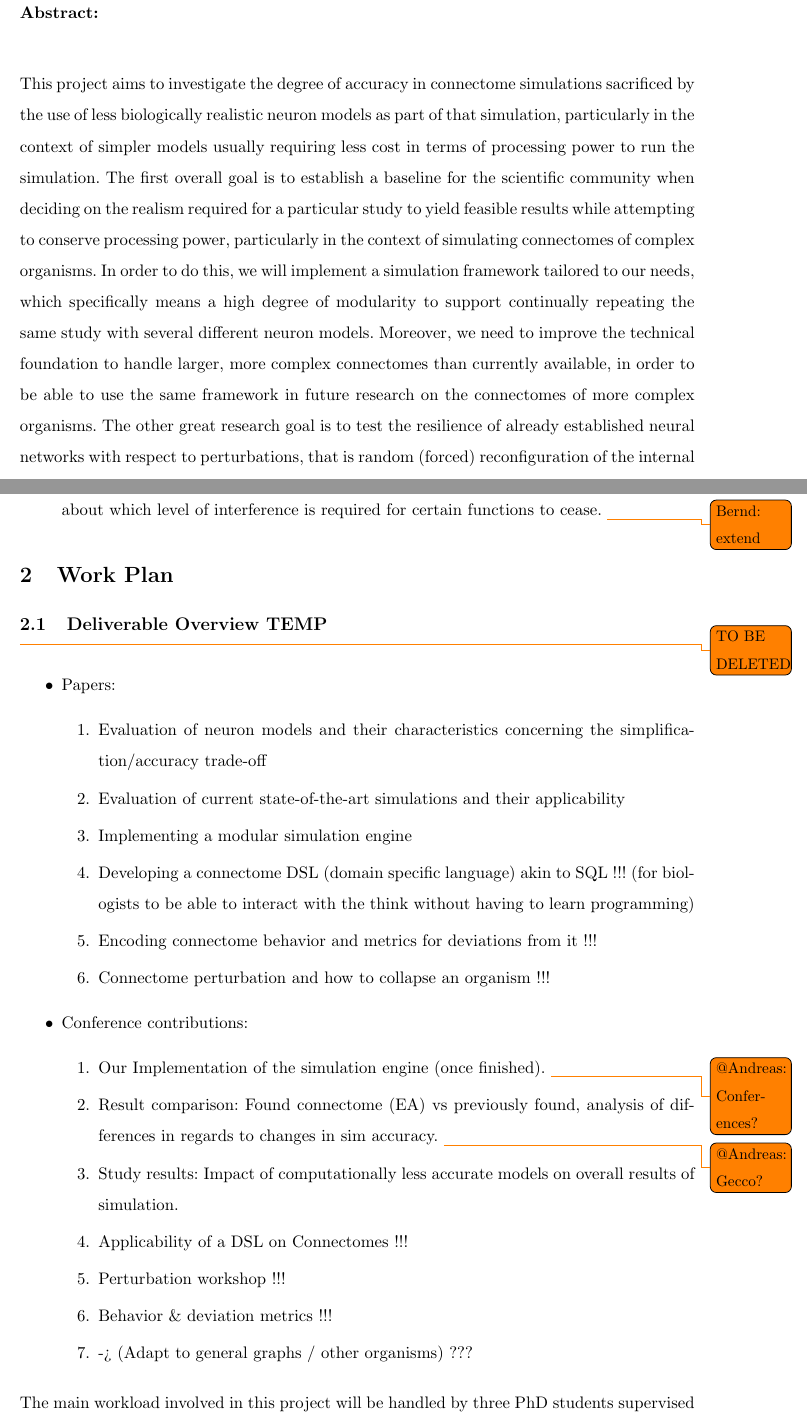
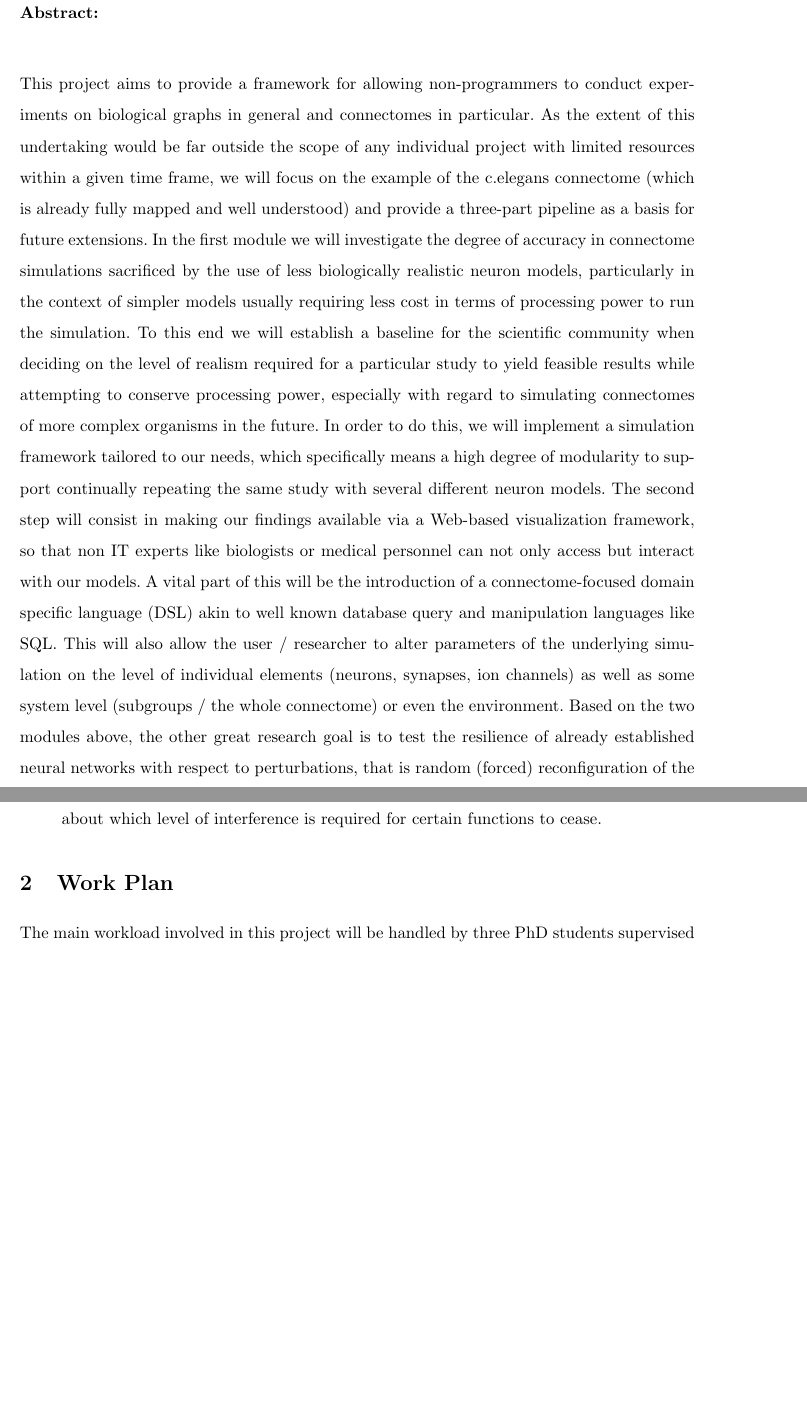
Before and after one commit to cassinius/Connectome_FWF_Proposal, a LaTeX document (ConnectomeProposal2016.tex): two parts of pages 2 and 8 of 26, joined at a grey line, cut so that both start at the same text, the shorter picture padded with empty space. Compiled offline with pdfLaTeX.

Commit message:
edited sections up to work packages

```diff
--- a/ConnectomeProposal2016.tex
+++ b/ConnectomeProposal2016.tex
@@ -104,7 +104,7 @@ linkcolor=blue,pdfpagemode=UseNone]{hyperref}
 \frenchspacing
 
 \pagestyle{myheadings}
-\markright{Connectome Proposal 2016}
+\markright{X-CORESIM Proposal 2017}
 
 \let\endtitlepage\relax
 \begin{document}
@@ -183,7 +183,7 @@ Graz, \today
 % \hl{NOTE: It is essential to show the expected outcomes along the lines of methods, algorithms, tools, open source software, open data sets, publications in conferences and journals and organized workshops and conferences (as e.g. the HCI-KDD series!); Example: The contributions of this project to the international research community are in novel methods, algorithms, tools, a framework, Web-based ecosystem, and open data sets and publications in conferences and journals.}
 
 
-This project aims to investigate the degree of accuracy in connectome simulations sacrificed by the use of less biologically realistic neuron models as part of that simulation, particularly in the context of simpler models usually requiring less cost in terms of processing power to run the simulation. The first overall goal is to establish a baseline for the scientific community when deciding on the realism required for a particular study to yield feasible results while attempting to conserve processing power, particularly in the context of simulating connectomes of complex organisms. In order to do this, we will implement a simulation framework tailored to our needs, which specifically means a high degree of modularity to support continually repeating the same study with several different neuron models. Moreover, we need to improve the technical foundation to handle larger, more complex connectomes than currently available, in order to be able to use the same framework in future research on the connectomes of more complex organisms. The other great research goal is to test the resilience of already established neural networks with respect to perturbations, that is random (forced) reconfiguration of the internal connectome structure or environment influences on single components (disturbing forces on neurons and synapses). The main question in this area is to define standard connectome behavior and establish metrics of deviation from it, so we can effectively measure at which point the natural behavior of an organism collapses. This project will employ 3 PhD students; since these students are expected to complete their degrees within three years, this effectively limits our time-frame to 36 months.
+This project aims to provide a framework for allowing non-programmers to conduct experiments on biological graphs in general and connectomes in particular. As the extent of this undertaking would be far outside the scope of any individual project with limited resources within a given time frame, we will focus on the example of the c.elegans connectome (which is already fully mapped and well understood) and provide a three-part pipeline as a basis for future extensions. In the first module we will investigate the degree of accuracy in connectome simulations sacrificed by the use of less biologically realistic neuron models, particularly in the context of simpler models usually requiring less cost in terms of processing power to run the simulation. To this end we will establish a baseline for the scientific community when deciding on the level of realism required for a particular study to yield feasible results while attempting to conserve processing power, especially with regard to simulating connectomes of more complex organisms in the future. In order to do this, we will implement a simulation framework tailored to our needs, which specifically means a high degree of modularity to support continually repeating the same study with several different neuron models. The second step will consist in making our findings available via a Web-based visualization framework, so that non IT experts like biologists or medical personnel can not only access but interact with our models. A vital part of this will be the introduction of a connectome-focused domain specific language (DSL) akin to well known database query and manipulation languages like SQL. This will also allow the user / researcher to alter parameters of the underlying simulation on the level of individual elements (neurons, synapses, ion channels) as well as some system level (subgroups / the whole connectome) or even the environment. Based on the two modules above, the other great research goal is to test the resilience of already established neural networks with respect to perturbations, that is random (forced) reconfiguration of the internal connectome structure or environment influences on single components (disturbing forces on neurons and synapses). The main question in this area is to define standard connectome behavior and establish metrics of deviation from it, so we can effectively measure at which point the natural behavior of an organism collapses. This project will employ 3 PhD students; since these students are expected to complete their degrees within three years, this effectively limits our time-frame to 36 months.
 
 
 \newpage
@@ -252,40 +253,16 @@ The main areas of contribution will correspond with our key hypotheses as well a
   \item An evaluation of current and past simulation models for neuron function and neural network function in regards to their accuracy and processing simplicity. While research in this area tends to focus on finding the best possible accuracy, our evaluation will look at the trade-off between accuracy and processing power, and how much processing power can be saved by using a simplified model while staying within a given tolerance for the accuracy of the results.
   \item An evaluation of current connectome simulations concerning the divergence of results with different levels of abstraction and simplification in the details of the simulation will give valuable insight into how simplified data as a foundation for simulation can yield valuable preliminary results.
   \item Based on this evaluation a tool will be developed with the aim of providing researchers an accessible tool to simulate neural networks without specialist knowledge about the computer science behind it being required.
-  \item This tool will be used to conduct a study concerning the stability of the neural network of \emph{c. elegans}. Various detrimental stimuli will be applied to the network to gain data about which level of interference is required for certain functions to cease. \todo{Bernd: extend}
+  \item In order to enable a fine-grained level of control not achievable by traditional user interfaces, we will define and implement a domain specific language (DSL) targeted specifically at interacting with the connectome of \emph{c. elegans}, but flexible enough to be extended to other organisms or biological networks in general.
+  \item This tool will be used to conduct a study concerning the stability of the neural network of \emph{c. elegans}. Various detrimental stimuli will be applied to the network to gain data about which level of interference is required for certain functions to cease.
 \end{itemize}
 
 
 % \hl{NOTE: Discipline = Keyword = is defined via related work (Note: Authors of related work are potential review candidates IF they are still living, accessible and not stressed out!)}
-%
+
+
 
 \section{Work Plan}
-
-\subsection{Deliverable Overview TEMP}\todo{TO BE DELETED}
-% Note by Wolfgang: Current list of papers/conf possibilities:
-\begin{itemize}
-\item Papers:
-\begin{enumerate}
-\item Evaluation of neuron models and their characteristics concerning the simplification/accuracy trade-off
-\item Evaluation of current state-of-the-art simulations and their applicability
-\item Implementing a modular simulation engine
-\item Developing a connectome DSL (domain specific language) akin to SQL !!! (for biologists to be able to interact with the think without having to learn programming)
-\item Encoding connectome behavior and metrics for deviations from it !!!
-\item Connectome perturbation and how to collapse an organism !!!
-
-\end{enumerate}
-\item Conference contributions:
-\begin{enumerate}
-\item Our Implementation of  the simulation engine (once finished). \todo{@Andreas: Conferences?}
-\item Result comparison: Found connectome (EA) vs previously found, analysis of differences in regards to changes in sim accuracy. \todo{@Andreas: Gecco?}
-\item Study results: Impact of computationally less accurate models on overall results of simulation.
-\item Applicability of a DSL on Connectomes !!!
-\item Perturbation workshop !!!
-\item Behavior \& deviation metrics !!!
-\item -> (Adapt to general graphs / other organisms) ???
-\end{enumerate}
-\end{itemize}
-
 
 The main workload involved in this project will be handled by three PhD students
 supervised by the head researcher and supported by regular staff from the research group.
```
Also changed, not shown: Bibliography.bib (+7 -0 lines), ConnectomeProposal2016.pdf, ConnectomeProposal2016.tex (27 more changed lines).
